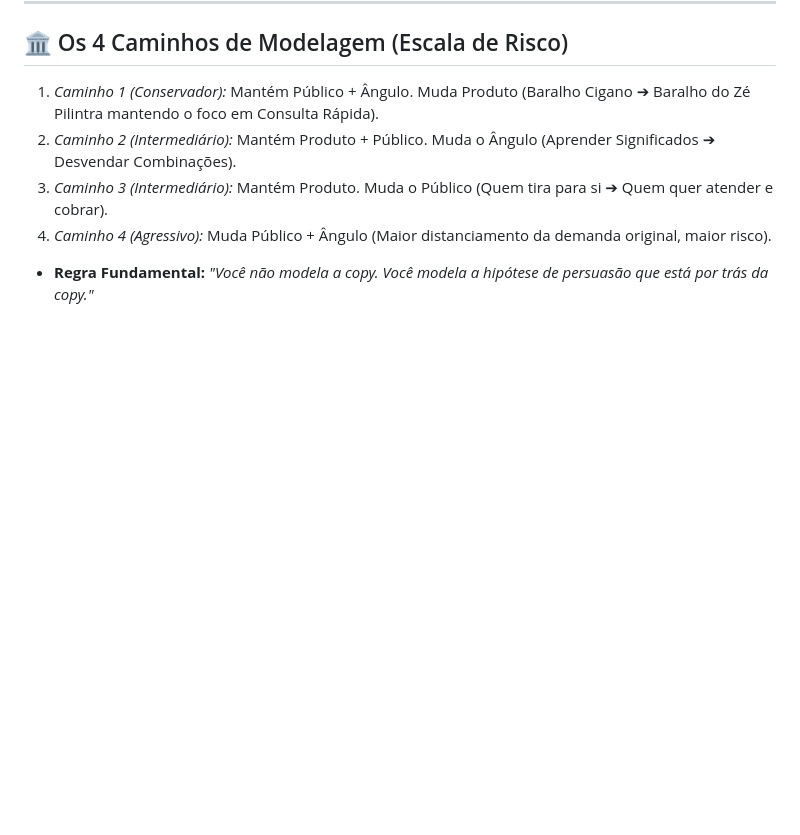
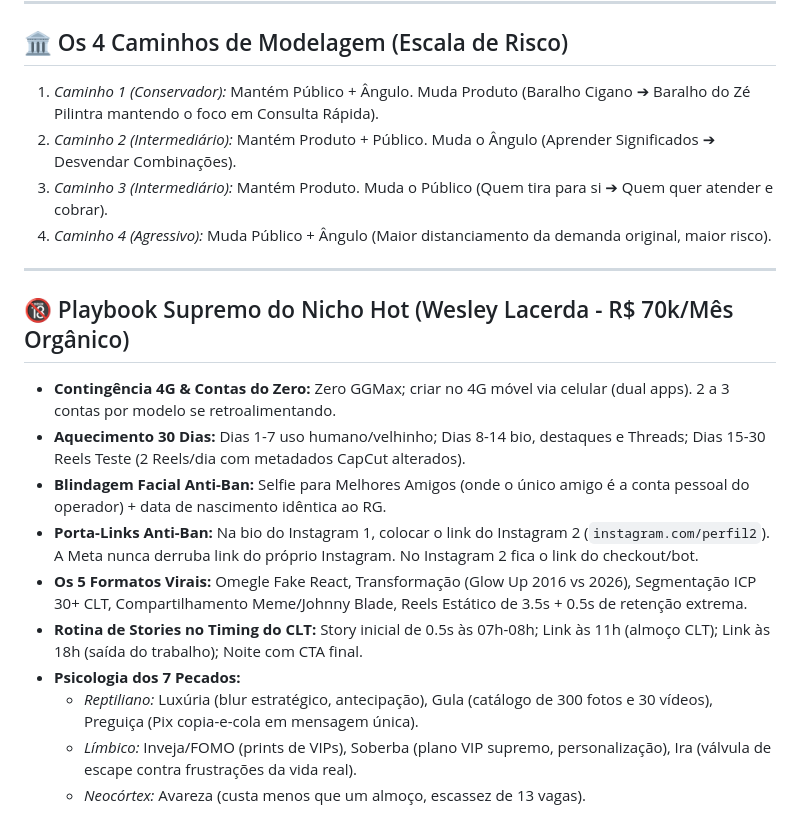
Before and after one commit to nxtxn2105/mapaastral, a Markdown page: GEMINI.md, the part around the change. Drawn GitHub-style; blank space fills up the shorter version.

Commit message:
Add Wesley Lacerda 70k Hot Playbook to GEMINI.md permanent memory

```diff
--- a/GEMINI.md
+++ b/GEMINI.md
@@ -64,4 +64,17 @@ Este arquivo é lido automaticamente pelo Antigravity em todas as sessões para
 2. *Caminho 2 (Intermediário):* Mantém Produto + Público. Muda o Ângulo (Aprender Significados ➔ Desvendar Combinações).
 3. *Caminho 3 (Intermediário):* Mantém Produto. Muda o Público (Quem tira para si ➔ Quem quer atender e cobrar).
 4. *Caminho 4 (Agressivo):* Muda Público + Ângulo (Maior distanciamento da demanda original, maior risco).
-* **Regra Fundamental:** *"Você não modela a copy. Você modela a hipótese de persuasão que está por trás da copy."*
+
+---
+
+## 🔞 Playbook Supremo do Nicho Hot (Wesley Lacerda - R$ 70k/Mês Orgânico)
+* **Contingência 4G & Contas do Zero:** Zero GGMax; criar no 4G móvel via celular (dual apps). 2 a 3 contas por modelo se retroalimentando.
+* **Aquecimento 30 Dias:** Dias 1-7 uso humano/velhinho; Dias 8-14 bio, destaques e Threads; Dias 15-30 Reels Teste (2 Reels/dia com metadados CapCut alterados).
+* **Blindagem Facial Anti-Ban:** Selfie para Melhores Amigos (onde o único amigo é a conta pessoal do operador) + data de nascimento idêntica ao RG.
+* **Porta-Links Anti-Ban:** Na bio do Instagram 1, colocar o link do Instagram 2 (`instagram.com/perfil2`). A Meta nunca derruba link do próprio Instagram. No Instagram 2 fica o link do checkout/bot.
+* **Os 5 Formatos Virais:** Omegle Fake React, Transformação (Glow Up 2016 vs 2026), Segmentação ICP 30+ CLT, Compartilhamento Meme/Johnny Blade, Reels Estático de 3.5s + 0.5s de retenção extrema.
+* **Rotina de Stories no Timing do CLT:** Story inicial de 0.5s às 07h-08h; Link às 11h (almoço CLT); Link às 18h (saída do trabalho); Noite com CTA final.
+* **Psicologia dos 7 Pecados:**
+  * *Reptiliano:* Luxúria (blur estratégico, antecipação), Gula (catálogo de 300 fotos e 30 vídeos), Preguiça (Pix copia-e-cola em mensagem única).
+  * *Límbico:* Inveja/FOMO (prints de VIPs), Soberba (plano VIP supremo, personalização), Ira (válvula de escape contra frustrações da vida real).
+  * *Neocórtex:* Avareza (custa menos que um almoço, escassez de 13 vagas).
```
